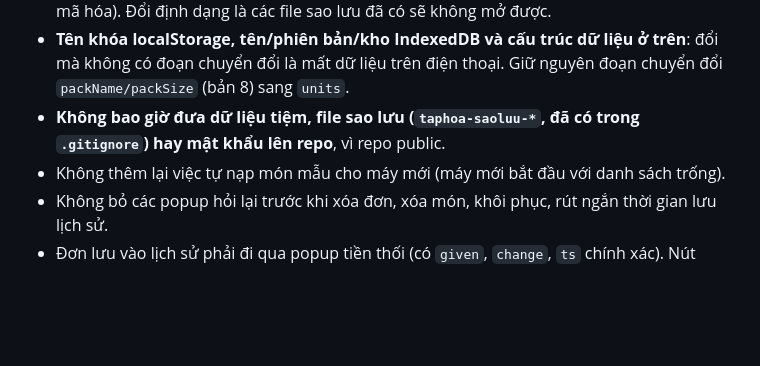
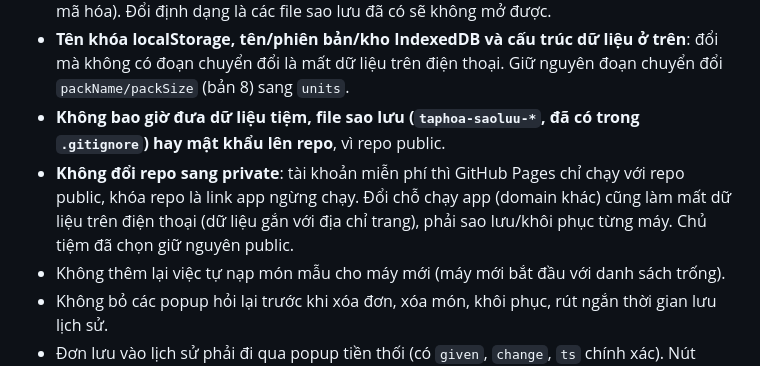
Before and after one commit to vutanfotos-sketch/taphoacuame, a Markdown page: CLAUDE.md, the part around the change. Drawn GitHub-style; blank space fills up the shorter version.

Commit message:
CLAUDE.md: ghi chú giữ repo public để GitHub Pages chạy, không đổi domain
Co-Authored-By: Claude Opus 5.5 <noreply@anthropic.com>

```diff
--- a/CLAUDE.md
+++ b/CLAUDE.md
@@ -54,6 +54,9 @@ App web tĩnh (PWA) tính tiền cho tiệm tạp hóa. Người dùng là ngư
 - **Tên khóa localStorage, tên/phiên bản/kho IndexedDB và cấu trúc dữ liệu ở trên**: đổi mà không có đoạn chuyển đổi là mất dữ liệu trên điện thoại.
   Giữ nguyên đoạn chuyển đổi `packName/packSize` (bản 8) sang `units`.
 - **Không bao giờ đưa dữ liệu tiệm, file sao lưu (`taphoa-saoluu-*`, đã có trong `.gitignore`) hay mật khẩu lên repo**, vì repo public.
+- **Không đổi repo sang private**: tài khoản miễn phí thì GitHub Pages chỉ chạy với repo public, khóa repo là link app ngừng chạy.
+  Đổi chỗ chạy app (domain khác) cũng làm mất dữ liệu trên điện thoại (dữ liệu gắn với địa chỉ trang), phải sao lưu/khôi phục từng máy.
+  Chủ tiệm đã chọn giữ nguyên public.
 - Không thêm lại việc tự nạp món mẫu cho máy mới (máy mới bắt đầu với danh sách trống).
 - Không bỏ các popup hỏi lại trước khi xóa đơn, xóa món, khôi phục, rút ngắn thời gian lưu lịch sử.
 - Đơn lưu vào lịch sử phải đi qua popup tiền thối (có `given`, `change`, `ts` chính xác). Nút "Đơn mới" chỉ
```
